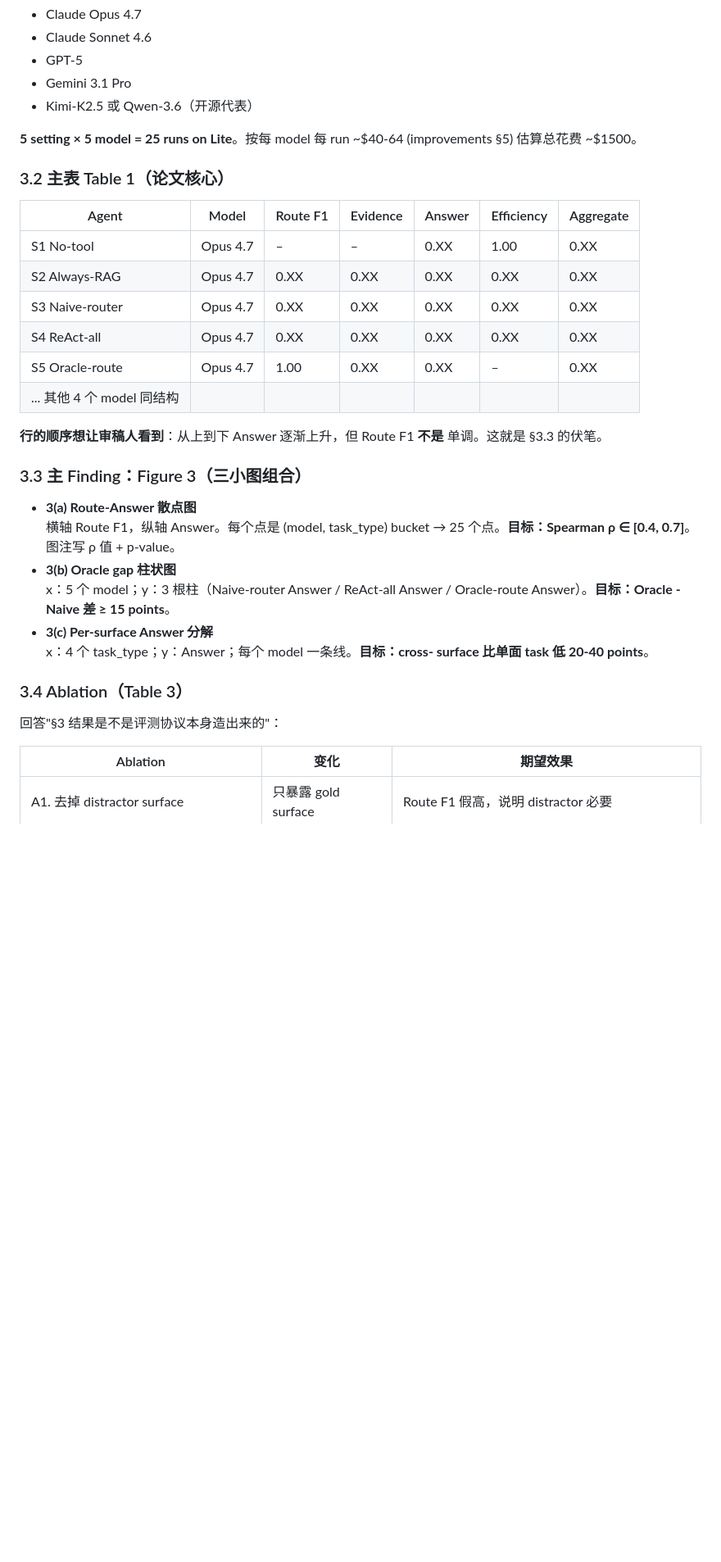
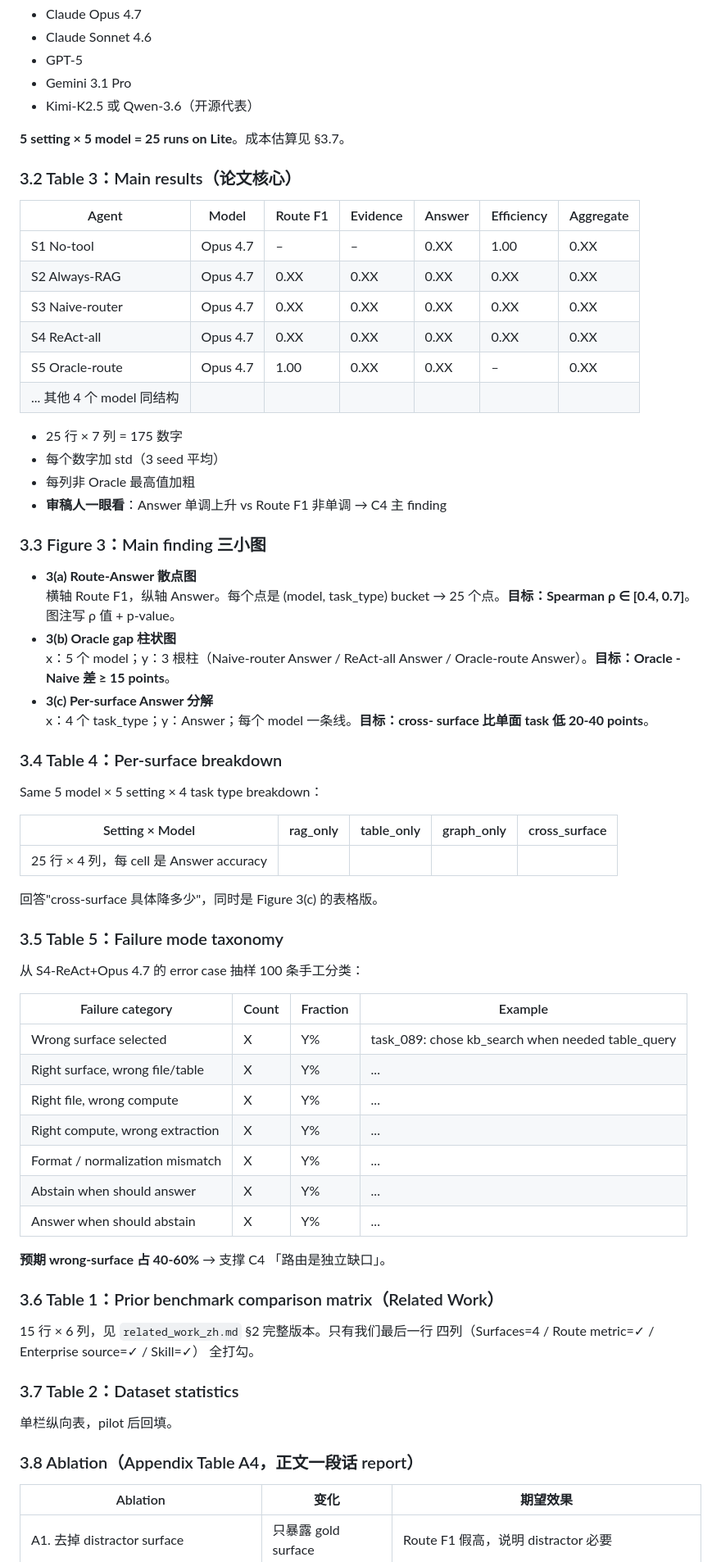
Before and after one commit to Regulus-Blac/WorkSurface-Bench, a Markdown page: docs/paper_spec_zh.md, the part around one of its changes. Shown at 82% size. Drawn GitHub-style; blank space fills up the shorter version.

```diff
--- a/docs/paper_spec_zh.md
+++ b/docs/paper_spec_zh.md
@@ -222,10 +259,9 @@ Pilot 完成后回填的三张统计表：
 - Gemini 3.1 Pro
 - Kimi-K2.5 或 Qwen-3.6（开源代表）
 
-**5 setting × 5 model = 25 runs on Lite**。按每 model 每 run
-~$40-64 (improvements §5) 估算总花费 ~$1500。
+**5 setting × 5 model = 25 runs on Lite**。成本估算见 §3.7。
 
-### 3.2 主表 Table 1（论文核心）
+### 3.2 Table 3：Main results（论文核心）
 
 | Agent | Model | Route F1 | Evidence | Answer | Efficiency | Aggregate |
 | --- | --- | --- | --- | --- | --- | --- |
@@ -236,10 +272,12 @@ Pilot 完成后回填的三张统计表：
 | S5 Oracle-route | Opus 4.7 | 1.00 | 0.XX | 0.XX | – | 0.XX |
 | ... 其他 4 个 model 同结构 |
 
-**行的顺序想让审稿人看到**：从上到下 Answer 逐渐上升，但 Route F1
-**不是** 单调。这就是 §3.3 的伏笔。
+- 25 行 × 7 列 = 175 数字
+- 每个数字加 std（3 seed 平均）
+- 每列非 Oracle 最高值加粗
+- **审稿人一眼看**：Answer 单调上升 vs Route F1 非单调 → C4 主 finding
 
-### 3.3 主 Finding：Figure 3（三小图组合）
+### 3.3 Figure 3：Main finding 三小图
 
 - **3(a) Route-Answer 散点图**
   横轴 Route F1，纵轴 Answer。每个点是 (model, task_type) bucket
@@ -251,9 +289,43 @@ Pilot 完成后回填的三张统计表：
   x：4 个 task_type；y：Answer；每个 model 一条线。**目标：cross-
   surface 比单面 task 低 20-40 points**。
 
-### 3.4 Ablation（Table 3）
+### 3.4 Table 4：Per-surface breakdown
 
-回答"§3 结果是不是评测协议本身造出来的"：
+Same 5 model × 5 setting × 4 task type breakdown：
+
+| Setting × Model | rag_only | table_only | graph_only | cross_surface |
+| --- | --- | --- | --- | --- |
+| 25 行 × 4 列，每 cell 是 Answer accuracy |
+
+回答"cross-surface 具体降多少"，同时是 Figure 3(c) 的表格版。
+
+### 3.5 Table 5：Failure mode taxonomy
+
+从 S4-ReAct+Opus 4.7 的 error case 抽样 100 条手工分类：
+
+| Failure category | Count | Fraction | Example |
+| --- | --- | --- | --- |
+| Wrong surface selected | X | Y% | task_089: chose kb_search when needed table_query |
+| Right surface, wrong file/table | X | Y% | ... |
+| Right file, wrong compute | X | Y% | ... |
+| Right compute, wrong extraction | X | Y% | ... |
+| Format / normalization mismatch | X | Y% | ... |
+| Abstain when should answer | X | Y% | ... |
+| Answer when should abstain | X | Y% | ... |
+
+**预期 wrong-surface 占 40-60%** → 支撑 C4 「路由是独立缺口」。
+
+### 3.6 Table 1：Prior benchmark comparison matrix（Related Work）
+
+15 行 × 6 列，见 `related_work_zh.md` §2 完整版本。只有我们最后一行
+四列（Surfaces=4 / Route metric=✓ / Enterprise source=✓ / Skill=✓）
+全打勾。
+
+### 3.7 Table 2：Dataset statistics
+
+单栏纵向表，pilot 后回填。
+
+### 3.8 Ablation（Appendix Table A4，正文一段话 report）
 
 | Ablation | 变化 | 期望效果 |
 | --- | --- | --- |
```
Also changed, not shown: other parts of docs/paper_spec_zh.md (+107 -14 lines).
